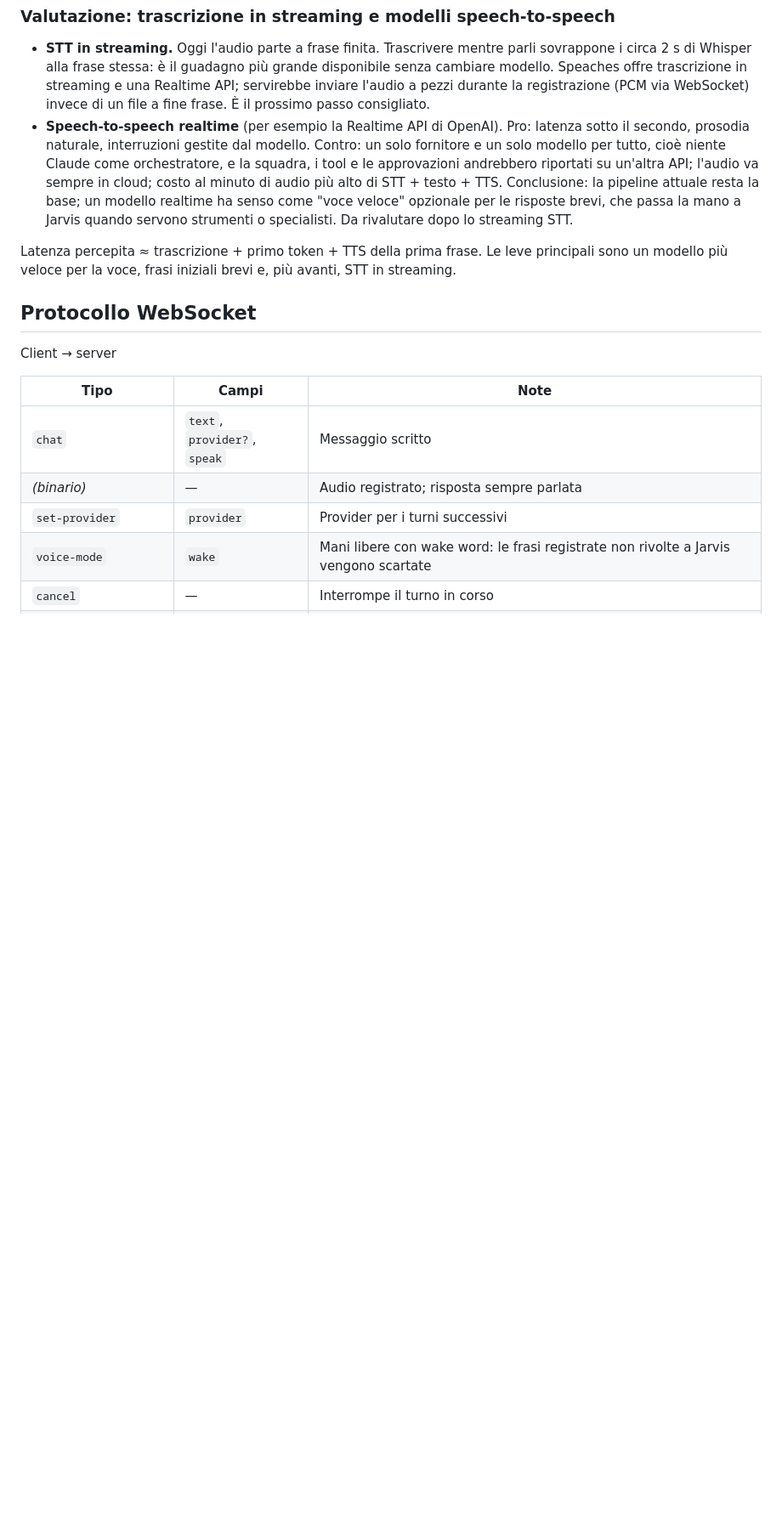
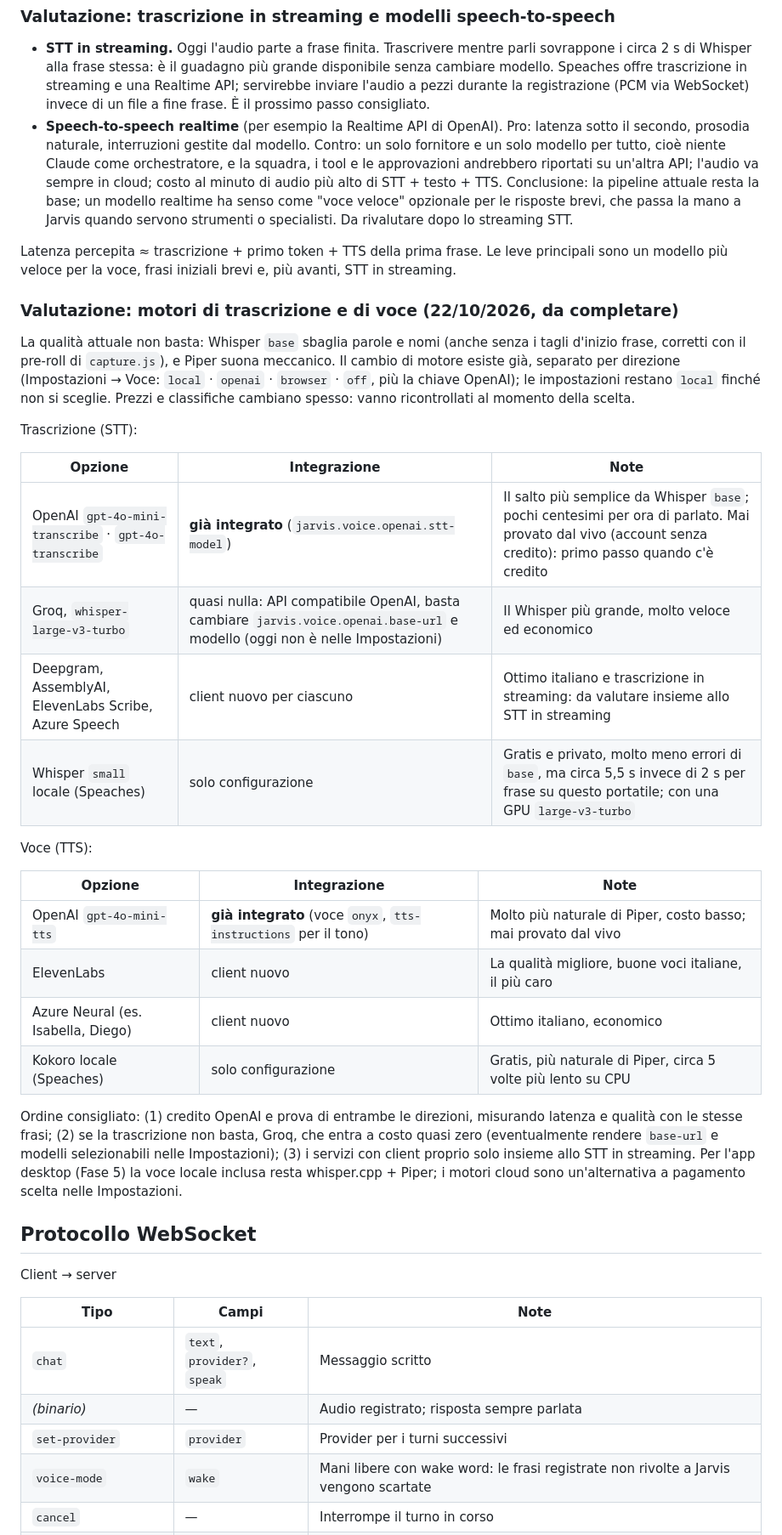
Before and after one commit to JuMp3/jarvis, a Markdown page: docs/ARCHITECTURE.md, the part around the change. Shown at 85% size. Drawn GitHub-style; blank space fills up the shorter version.

Commit message:
Note the evaluation of speech-to-text and text-to-speech engines
Co-Authored-By: Claude Opus 5.5 <noreply@anthropic.com>

```diff
--- a/docs/ARCHITECTURE.md
+++ b/docs/ARCHITECTURE.md
@@ -64,6 +64,30 @@ Il frontend gestisce tutto ciò che è audio e grafica; il backend coordina tutt
 - **Speech-to-speech realtime** (per esempio la Realtime API di OpenAI). Pro: latenza sotto il secondo, prosodia naturale, interruzioni gestite dal modello. Contro: un solo fornitore e un solo modello per tutto, cioè niente Claude come orchestratore, e la squadra, i tool e le approvazioni andrebbero riportati su un'altra API; l'audio va sempre in cloud; costo al minuto di audio più alto di STT + testo + TTS. Conclusione: la pipeline attuale resta la base; un modello realtime ha senso come "voce veloce" opzionale per le risposte brevi, che passa la mano a Jarvis quando servono strumenti o specialisti. Da rivalutare dopo lo streaming STT.
 
 Latenza percepita ≈ trascrizione + primo token + TTS della prima frase. Le leve principali sono un modello più veloce per la voce, frasi iniziali brevi e, più avanti, STT in streaming.
+
+### Valutazione: motori di trascrizione e di voce (22/10/2026, da completare)
+
+La qualità attuale non basta: Whisper `base` sbaglia parole e nomi (anche senza i tagli d'inizio frase, corretti con il pre-roll di `capture.js`), e Piper suona meccanico. Il cambio di motore esiste già, separato per direzione (Impostazioni → Voce: `local` · `openai` · `browser` · `off`, più la chiave OpenAI); le impostazioni restano `local` finché non si sceglie. Prezzi e classifiche cambiano spesso: vanno ricontrollati al momento della scelta.
+
+Trascrizione (STT):
+
+| Opzione | Integrazione | Note |
+|---|---|---|
+| OpenAI `gpt-4o-mini-transcribe` · `gpt-4o-transcribe` | **già integrato** (`jarvis.voice.openai.stt-model`) | Il salto più semplice da Whisper `base`; pochi centesimi per ora di parlato. Mai provato dal vivo (account senza credito): primo passo quando c'è credito |
+| Groq, `whisper-large-v3-turbo` | quasi nulla: API compatibile OpenAI, basta cambiare `jarvis.voice.openai.base-url` e modello (oggi non è nelle Impostazioni) | Il Whisper più grande, molto veloce ed economico |
+| Deepgram, AssemblyAI, ElevenLabs Scribe, Azure Speech | client nuovo per ciascuno | Ottimo italiano e trascrizione in streaming: da valutare insieme allo STT in streaming |
+| Whisper `small` locale (Speaches) | solo configurazione | Gratis e privato, molto meno errori di `base`, ma circa 5,5 s invece di 2 s per frase su questo portatile; con una GPU `large-v3-turbo` |
+
+Voce (TTS):
+
+| Opzione | Integrazione | Note |
+|---|---|---|
+| OpenAI `gpt-4o-mini-tts` | **già integrato** (voce `onyx`, `tts-instructions` per il tono) | Molto più naturale di Piper, costo basso; mai provato dal vivo |
+| ElevenLabs | client nuovo | La qualità migliore, buone voci italiane, il più caro |
+| Azure Neural (es. Isabella, Diego) | client nuovo | Ottimo italiano, economico |
+| Kokoro locale (Speaches) | solo configurazione | Gratis, più naturale di Piper, circa 5 volte più lento su CPU |
+
+Ordine consigliato: (1) credito OpenAI e prova di entrambe le direzioni, misurando latenza e qualità con le stesse frasi; (2) se la trascrizione non basta, Groq, che entra a costo quasi zero (eventualmente rendere `base-url` e modelli selezionabili nelle Impostazioni); (3) i servizi con client proprio solo insieme allo STT in streaming. Per l'app desktop (Fase 5) la voce locale inclusa resta whisper.cpp + Piper; i motori cloud sono un'alternativa a pagamento scelta nelle Impostazioni.
 
 ## Protocollo WebSocket
 
```
Also changed, not shown: CLAUDE.md (+2 -1 lines).
